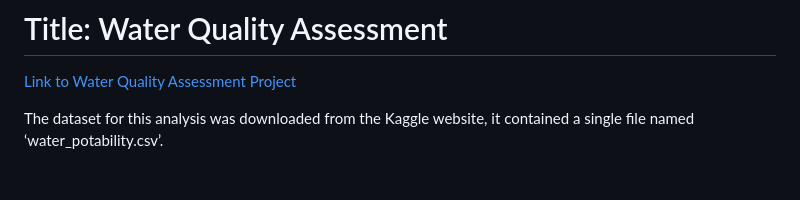
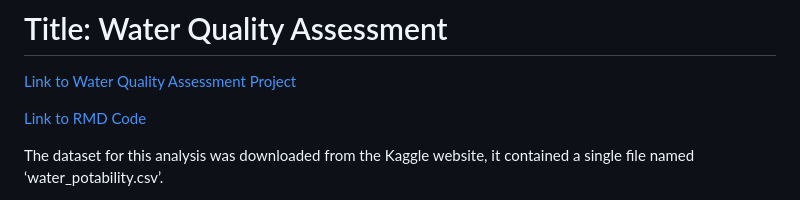
Before and after one commit to AnoopHari/PortfolioProjects, a Markdown page: R Projects/Project Overview.md, the part around the change. Drawn GitHub-style; blank space fills up the shorter version.

```diff
--- a/R Projects/Project Overview.md
+++ b/R Projects/Project Overview.md
@@ -1,6 +1,8 @@
 # Title: Water Quality Assessment
 
 [Link to Water Quality Assessment Project](http://rpubs.com/Anoop-S-Hari/1120063)
+
+[Link to RMD Code](URL_OF_YOUR_RMD_FILE)
 
 The dataset for this analysis was downloaded from the Kaggle website, it contained a single file named ‘water_potability.csv’.
 
```
